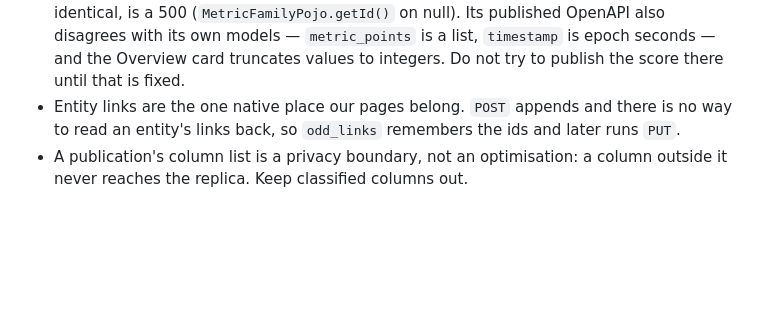
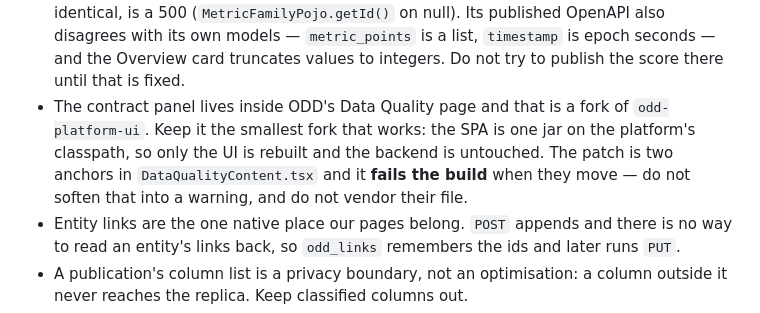
Before and after one commit to gkhnelbstn/lightweight-data-platform, a Markdown page: CLAUDE.md, the part around the change. GitHub-like rendering; blank space fills up the shorter version.

```diff
--- a/CLAUDE.md
+++ b/CLAUDE.md
@@ -90,6 +90,12 @@ export DQ_HOST=dq.local                                            # ODDRN ident
   published OpenAPI also disagrees with its own models — `metric_points` is a
   list, `timestamp` is epoch seconds — and the Overview card truncates values
   to integers. Do not try to publish the score there until that is fixed.
+* The contract panel lives inside ODD's Data Quality page and that is a fork
+  of `odd-platform-ui`. Keep it the smallest fork that works: the SPA is one
+  jar on the platform's classpath, so only the UI is rebuilt and the backend is
+  untouched. The patch is two anchors in `DataQualityContent.tsx` and it
+  **fails the build** when they move — do not soften that into a warning, and
+  do not vendor their file.
 * Entity links are the one native place our pages belong. `POST` appends and
   there is no way to read an entity's links back, so `odd_links` remembers the
   ids and later runs `PUT`.
```
Also changed, not shown: README.md (+22 -4 lines), docs/odd-data-quality-contracts.png (added), 8 other files.
